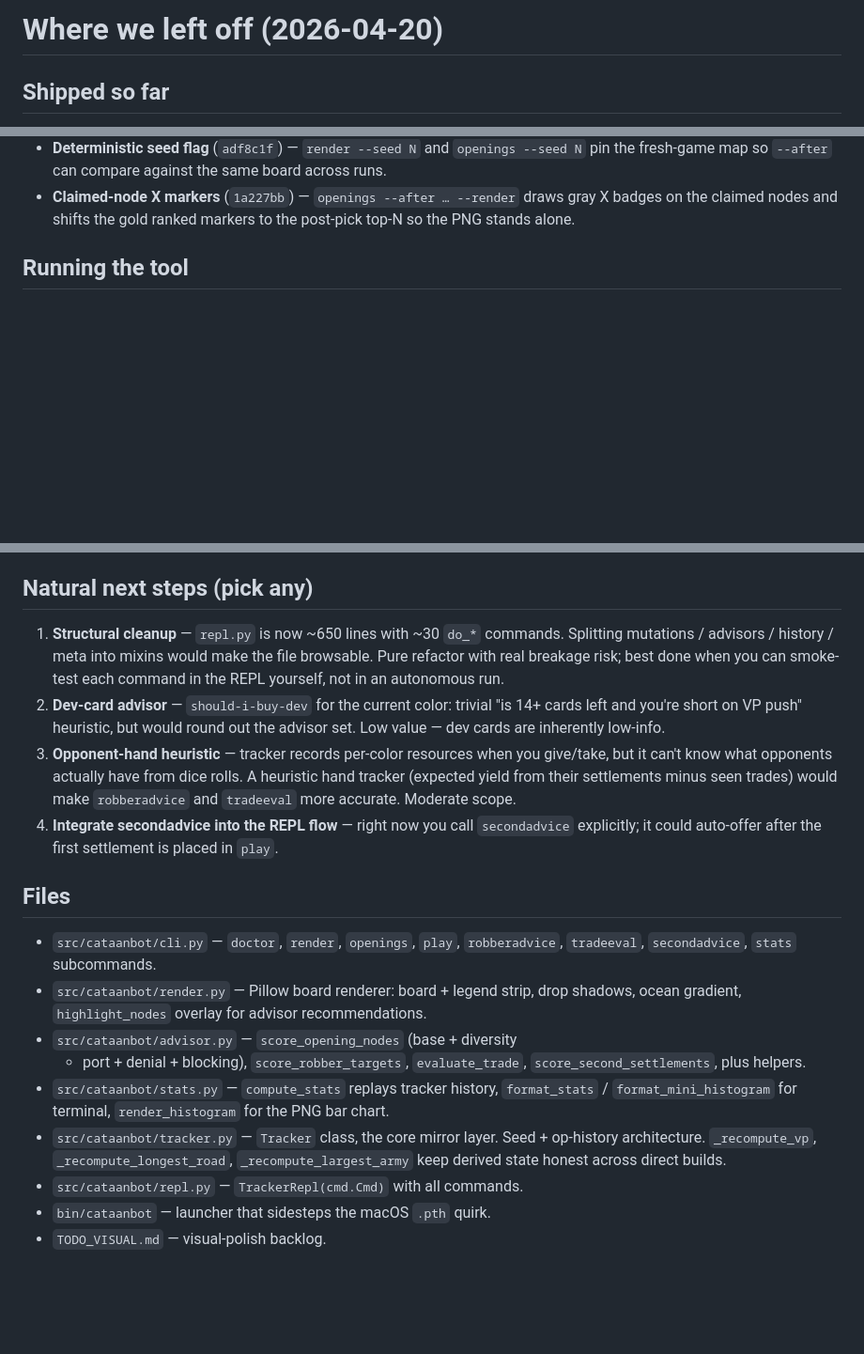
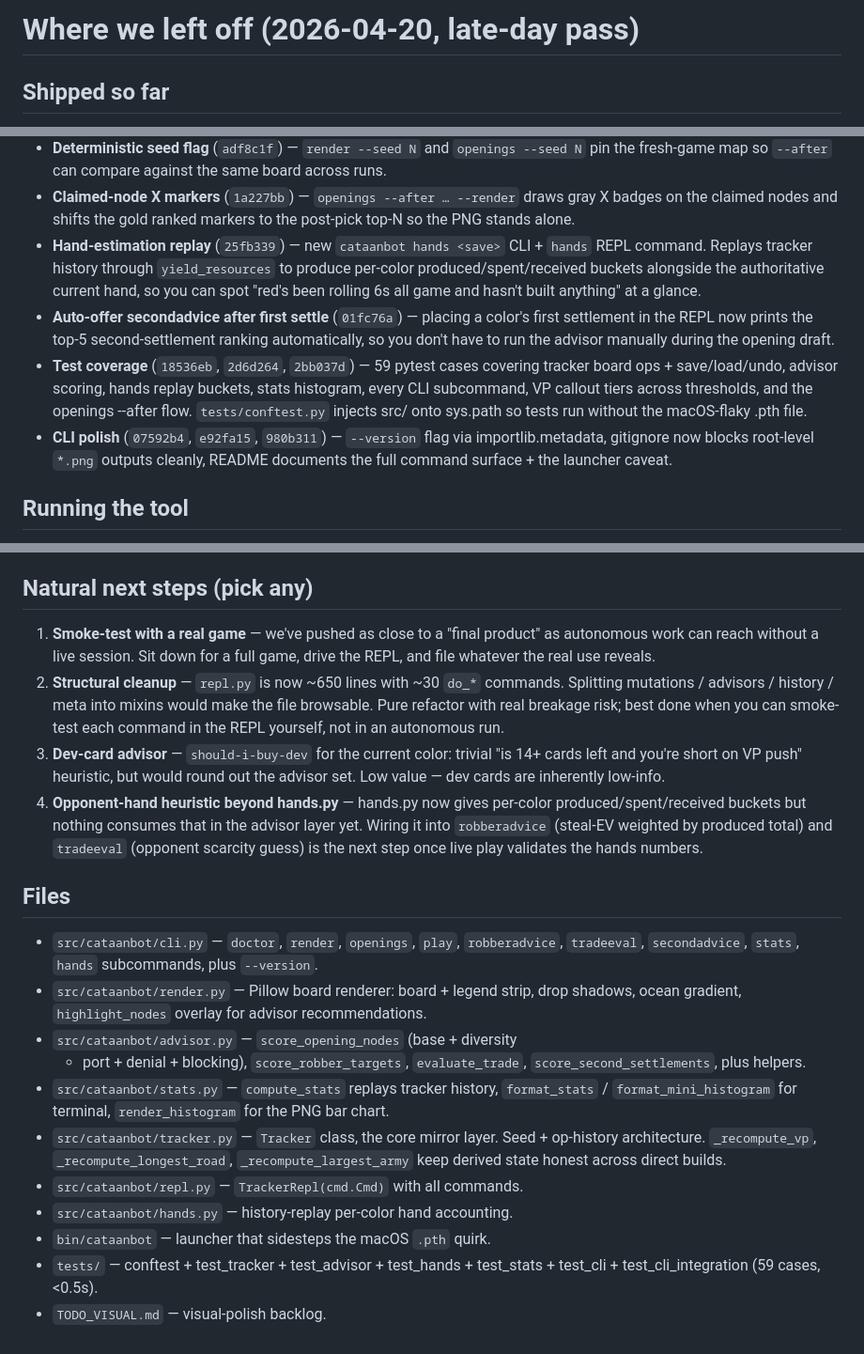
Before and after one commit to NoahLaforet/CataanBot, a Markdown page: RESUME.md, 3 parts joined by grey strips. Shown at 94% size. GitHub-like rendering; blank space fills up the shorter version.

Commit message:
Update RESUME: hands module, auto-secondadvice, tests, CLI polish
Log the late-day pass — hand-estimation replay, auto-offer for
secondadvice, 59-test pytest suite, --version flag, and the gitignore
+ README cleanup. Refresh the "next steps" list: the autonomous-safe
items are shipped, so the real next step is smoke-testing with a live
game before touching the risky REPL refactor.

```diff
--- a/RESUME.md
+++ b/RESUME.md
@@ -1,4 +1,4 @@
-# Where we left off (2026-04-20)
+# Where we left off (2026-04-20, late-day pass)
 
 ## Shipped so far
 - Ports around the coast (commit `5760fd0`)
@@ -70,6 +70,26 @@
 - **Claimed-node X markers** (`1a227bb`) — `openings --after … --render`
   draws gray X badges on the claimed nodes and shifts the gold ranked
   markers to the post-pick top-N so the PNG stands alone.
+- **Hand-estimation replay** (`25fb339`) — new `cataanbot hands <save>`
+  CLI + `hands` REPL command. Replays tracker history through
+  `yield_resources` to produce per-color produced/spent/received
+  buckets alongside the authoritative current hand, so you can spot
+  "red's been rolling 6s all game and hasn't built anything" at a
+  glance.
+- **Auto-offer secondadvice after first settle** (`01fc76a`) — placing
+  a color's first settlement in the REPL now prints the top-5
+  second-settlement ranking automatically, so you don't have to run
+  the advisor manually during the opening draft.
+- **Test coverage** (`18536eb`, `2d6d264`, `2bb037d`) — 59 pytest cases
+  covering tracker board ops + save/load/undo, advisor scoring,
+  hands replay buckets, stats histogram, every CLI subcommand, VP
+  callout tiers across thresholds, and the openings --after flow.
+  `tests/conftest.py` injects src/ onto sys.path so tests run without
+  the macOS-flaky .pth file.
+- **CLI polish** (`07592b4`, `e92fa15`, `980b311`) — `--version` flag
+  via importlib.metadata, gitignore now blocks root-level `*.png`
+  outputs cleanly, README documents the full command surface + the
+  launcher caveat.
 
 ## Running the tool
 The packaged `.venv/bin/cataanbot` entry point is unreliable on macOS
@@ -92,27 +112,29 @@ repo-local launcher instead:
 - Maybe send Karan an email.
 
 ## Natural next steps (pick any)
-1. **Structural cleanup** — `repl.py` is now ~650 lines with ~30 `do_*`
+1. **Smoke-test with a real game** — we've pushed as close to a "final
+   product" as autonomous work can reach without a live session. Sit
+   down for a full game, drive the REPL, and file whatever the real
+   use reveals.
+2. **Structural cleanup** — `repl.py` is now ~650 lines with ~30 `do_*`
    commands. Splitting mutations / advisors / history / meta into
    mixins would make the file browsable. Pure refactor with real
    breakage risk; best done when you can smoke-test each command in
    the REPL yourself, not in an autonomous run.
-2. **Dev-card advisor** — `should-i-buy-dev` for the current color:
+3. **Dev-card advisor** — `should-i-buy-dev` for the current color:
    trivial "is 14+ cards left and you're short on VP push" heuristic,
    but would round out the advisor set. Low value — dev cards are
    inherently low-info.
-3. **Opponent-hand heuristic** — tracker records per-color resources
-   when you give/take, but it can't know what opponents actually have
-   from dice rolls. A heuristic hand tracker (expected yield from
-   their settlements minus seen trades) would make `robberadvice` and
-   `tradeeval` more accurate. Moderate scope.
-4. **Integrate secondadvice into the REPL flow** — right now you call
-   `secondadvice` explicitly; it could auto-offer after the first
-   settlement is placed in `play`.
+4. **Opponent-hand heuristic beyond hands.py** — hands.py now gives
+   per-color produced/spent/received buckets but nothing consumes that
+   in the advisor layer yet. Wiring it into `robberadvice` (steal-EV
+   weighted by produced total) and `tradeeval` (opponent scarcity
+   guess) is the next step once live play validates the hands numbers.
 
 ## Files
 - `src/cataanbot/cli.py` — `doctor`, `render`, `openings`, `play`,
-  `robberadvice`, `tradeeval`, `secondadvice`, `stats` subcommands.
+  `robberadvice`, `tradeeval`, `secondadvice`, `stats`, `hands`
+  subcommands, plus `--version`.
 - `src/cataanbot/render.py` — Pillow board renderer: board + legend
   strip, drop shadows, ocean gradient, `highlight_nodes` overlay for
   advisor recommendations.
@@ -127,5 +149,8 @@ repo-local launcher instead:
   `_recompute_longest_road`, `_recompute_largest_army` keep derived
   state honest across direct builds.
 - `src/cataanbot/repl.py` — `TrackerRepl(cmd.Cmd)` with all commands.
+- `src/cataanbot/hands.py` — history-replay per-color hand accounting.
 - `bin/cataanbot` — launcher that sidesteps the macOS `.pth` quirk.
+- `tests/` — conftest + test_tracker + test_advisor + test_hands +
+  test_stats + test_cli + test_cli_integration (59 cases, <0.5s).
 - `TODO_VISUAL.md` — visual-polish backlog.
```
